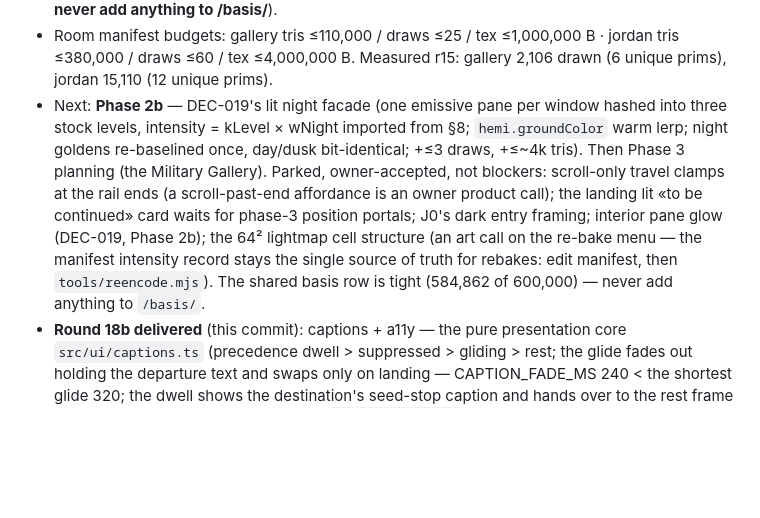
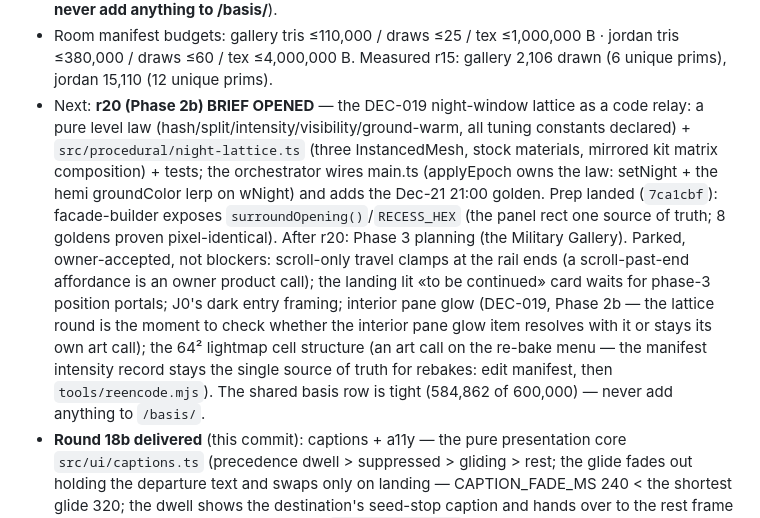
Before and after one commit to MultiDimensionalDevilsKingdomsRoute666/hermitage-3d, a Markdown page: docs/STATE.md, the part around the change. GitHub-like rendering; blank space fills up the shorter version.

```diff
--- a/docs/STATE.md
+++ b/docs/STATE.md
@@ -62,7 +62,7 @@ file in the same session.
 - Room manifest budgets: gallery tris ≤110,000 / draws ≤25 / tex ≤1,000,000 B · jordan
   tris ≤380,000 / draws ≤60 / tex ≤4,000,000 B. Measured r15: gallery 2,106 drawn (6 unique
   prims), jordan 15,110 (12 unique prims).
-- Next: **Phase 2b** — DEC-019's lit night facade (one emissive pane per window hashed into three stock levels, intensity = kLevel × wNight imported from §8; `hemi.groundColor` warm lerp; night goldens re-baselined once, day/dusk bit-identical; +≤3 draws, +≤~4k tris). Then Phase 3 planning (the Military Gallery). Parked, owner-accepted, not blockers: scroll-only travel clamps at the rail ends (a scroll-past-end affordance is an owner product call); the landing lit «to be continued» card waits for phase-3 position portals; J0's dark entry framing; interior pane glow (DEC-019, Phase 2b); the 64² lightmap cell structure (an art call on the re-bake menu — the manifest intensity record stays the single source of truth for rebakes: edit manifest, then `tools/reencode.mjs`). The shared basis row is tight (584,862 of 600,000) — never add anything to `/basis/`.
+- Next: **r20 (Phase 2b) BRIEF OPENED** — the DEC-019 night-window lattice as a code relay: a pure level law (hash/split/intensity/visibility/ground-warm, all tuning constants declared) + `src/procedural/night-lattice.ts` (three InstancedMesh, stock materials, mirrored kit matrix composition) + tests; the orchestrator wires main.ts (applyEpoch owns the law: setNight + the hemi groundColor lerp on wNight) and adds the Dec-21 21:00 golden. Prep landed (`7ca1cbf`): facade-builder exposes `surroundOpening()`/`RECESS_HEX` (the panel rect one source of truth; 8 goldens proven pixel-identical). After r20: Phase 3 planning (the Military Gallery). Parked, owner-accepted, not blockers: scroll-only travel clamps at the rail ends (a scroll-past-end affordance is an owner product call); the landing lit «to be continued» card waits for phase-3 position portals; J0's dark entry framing; interior pane glow (DEC-019, Phase 2b — the lattice round is the moment to check whether the interior pane glow item resolves with it or stays its own art call); the 64² lightmap cell structure (an art call on the re-bake menu — the manifest intensity record stays the single source of truth for rebakes: edit manifest, then `tools/reencode.mjs`). The shared basis row is tight (584,862 of 600,000) — never add anything to `/basis/`.
 - **Round 18b delivered** (this commit): captions + a11y — the pure presentation core
   `src/ui/captions.ts` (precedence dwell > suppressed > gliding > rest; the glide fades out
   holding the departure text and swaps only on landing — CAPTION_FADE_MS 240 < the
```
Also changed, not shown: docs/briefs/round-20.md (added, +125 -0 lines), docs/design-staircase.md (+1 -0 lines).
